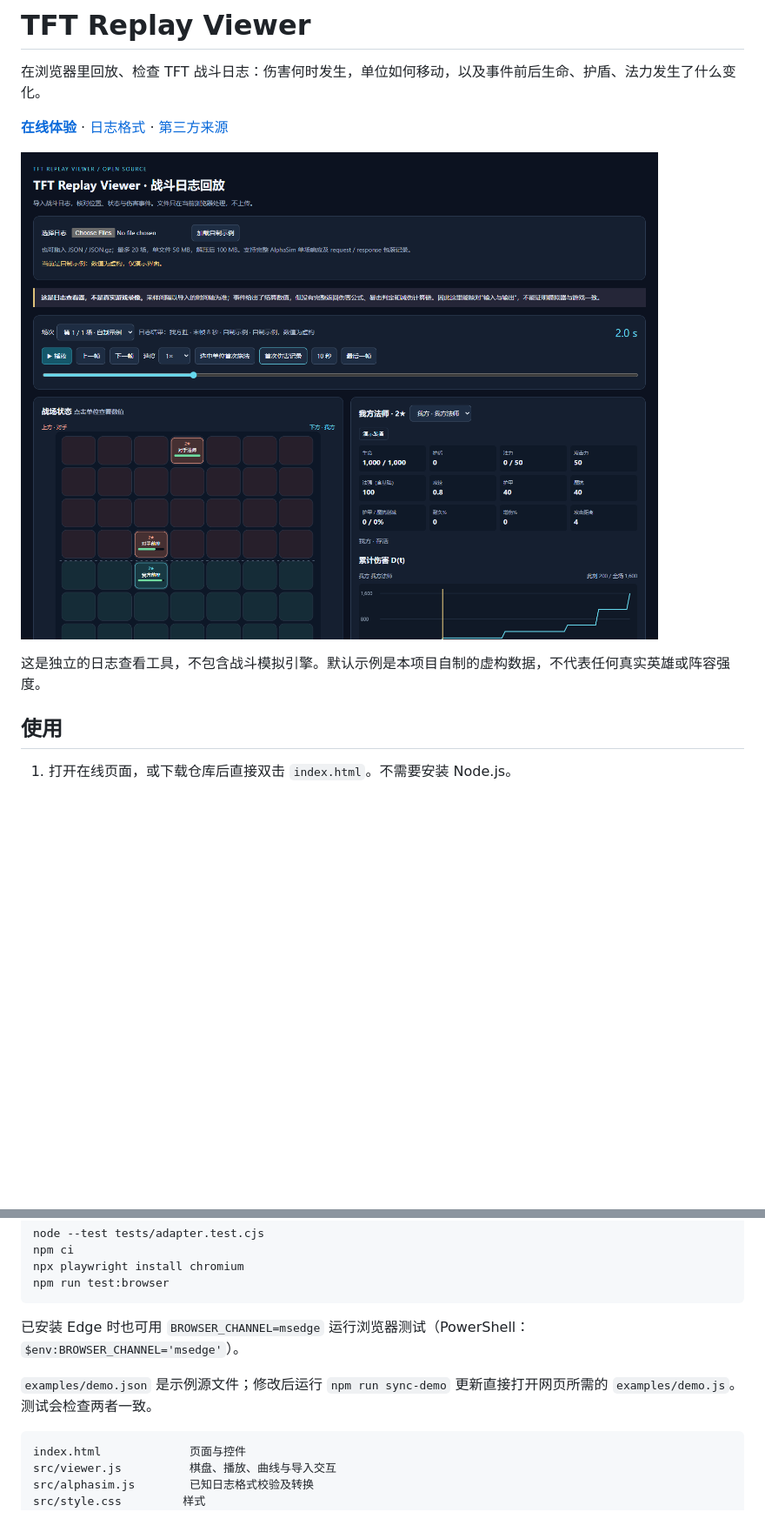
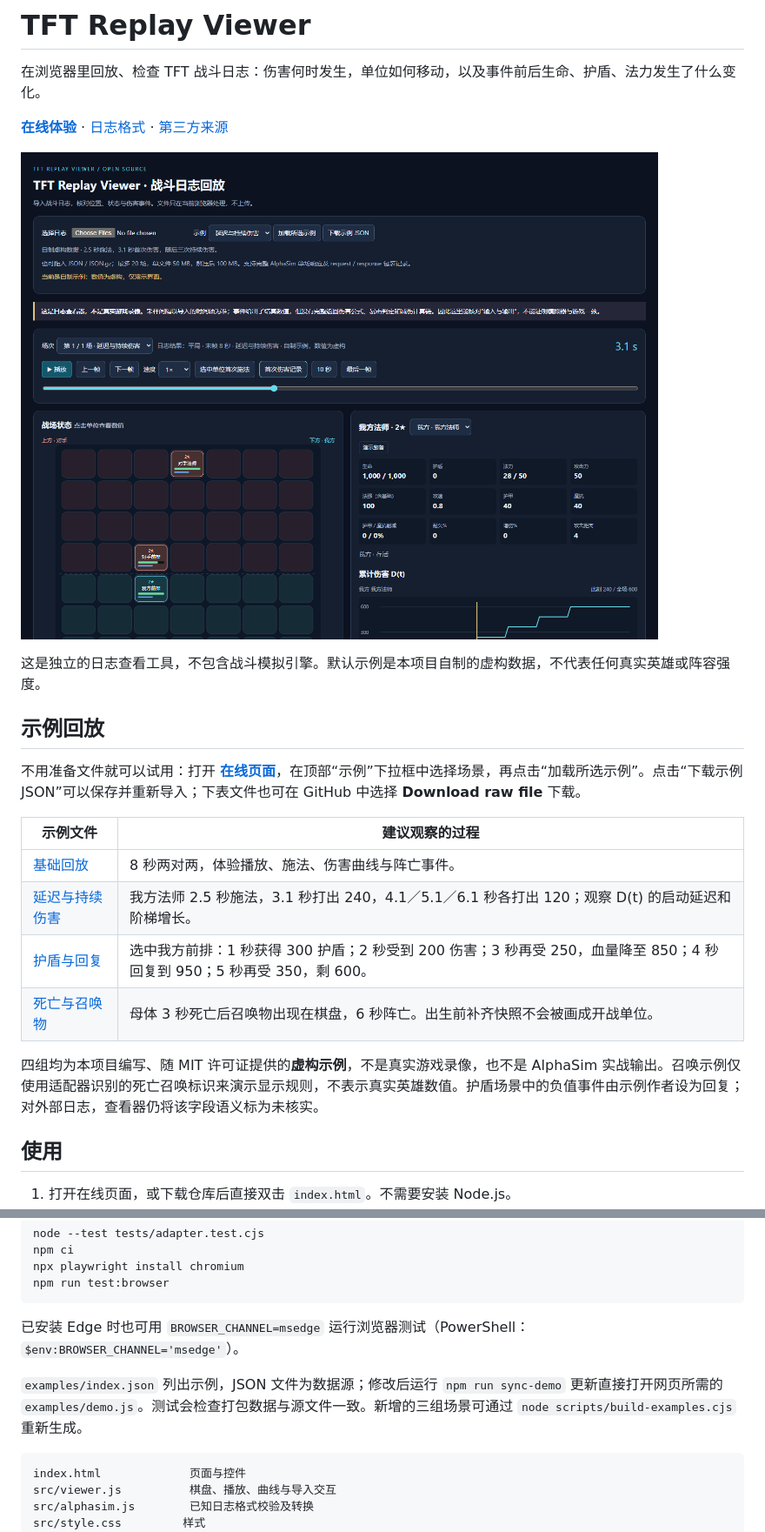
Before and after one commit to Mqw7373/tft-replay-viewer, a Markdown page: README.md, 2 parts joined by grey strips. Shown: that part at 87% size. Rendered like a GitHub page; pictures changed too: docs/preview.png; blank space fills up the shorter version.

Commit message:
Add four selectable and downloadable replay examples with README walkthroughs

````diff
--- a/README.md
+++ b/README.md
@@ -7,6 +7,19 @@
 ![自制示例回放](docs/preview.png)
 
 这是独立的日志查看工具，不包含战斗模拟引擎。默认示例是本项目自制的虚构数据，不代表任何真实英雄或阵容强度。
+
+## 示例回放
+
+不用准备文件就可以试用：打开 **[在线页面](https://mqw7373.github.io/tft-replay-viewer/)**，在顶部“示例”下拉框中选择场景，再点击“加载所选示例”。点击“下载示例 JSON”可以保存并重新导入；下表文件也可在 GitHub 中选择 **Download raw file** 下载。
+
+| 示例文件 | 建议观察的过程 |
+| --- | --- |
+| [基础回放](examples/demo.json) | 8 秒两对两，体验播放、施法、伤害曲线与阵亡事件。 |
+| [延迟与持续伤害](examples/delayed-dot.json) | 我方法师 2.5 秒施法，3.1 秒打出 240，4.1／5.1／6.1 秒各打出 120；观察 D(t) 的启动延迟和阶梯增长。 |
+| [护盾与回复](examples/shield-heal.json) | 选中我方前排：1 秒获得 300 护盾；2 秒受到 200 伤害；3 秒再受 250，血量降至 850；4 秒回复到 950；5 秒再受 350，剩 600。 |
+| [死亡与召唤物](examples/death-summon.json) | 母体 3 秒死亡后召唤物出现在棋盘，6 秒阵亡。出生前补齐快照不会被画成开战单位。 |
+
+四组均为本项目编写、随 MIT 许可证提供的**虚构示例**，不是真实游戏录像，也不是 AlphaSim 实战输出。召唤示例仅使用适配器识别的死亡召唤标识来演示显示规则，不表示真实英雄数值。护盾场景中的负值事件由示例作者设为回复；对外部日志，查看器仍将该字段语义标为未核实。
 
 ## 使用
 
@@ -50,7 +63,7 @@ npm run test:browser
 
 已安装 Edge 时也可用 `BROWSER_CHANNEL=msedge` 运行浏览器测试（PowerShell：`$env:BROWSER_CHANNEL='msedge'`）。
 
-`examples/demo.json` 是示例源文件；修改后运行 `npm run sync-demo` 更新直接打开网页所需的 `examples/demo.js`。测试会检查两者一致。
+`examples/index.json` 列出示例，JSON 文件为数据源；修改后运行 `npm run sync-demo` 更新直接打开网页所需的 `examples/demo.js`。测试会检查打包数据与源文件一致。新增的三组场景可通过 `node scripts/build-examples.cjs` 重新生成。
 
 ```text
 index.html             页面与控件
````
Also changed, not shown: 11 other files.
